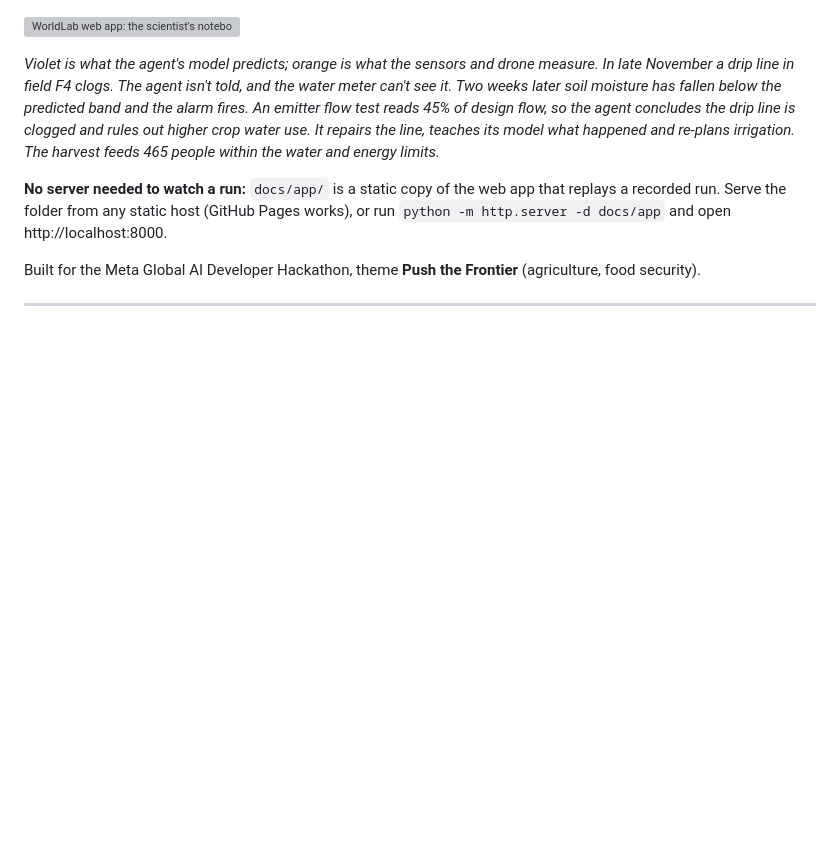
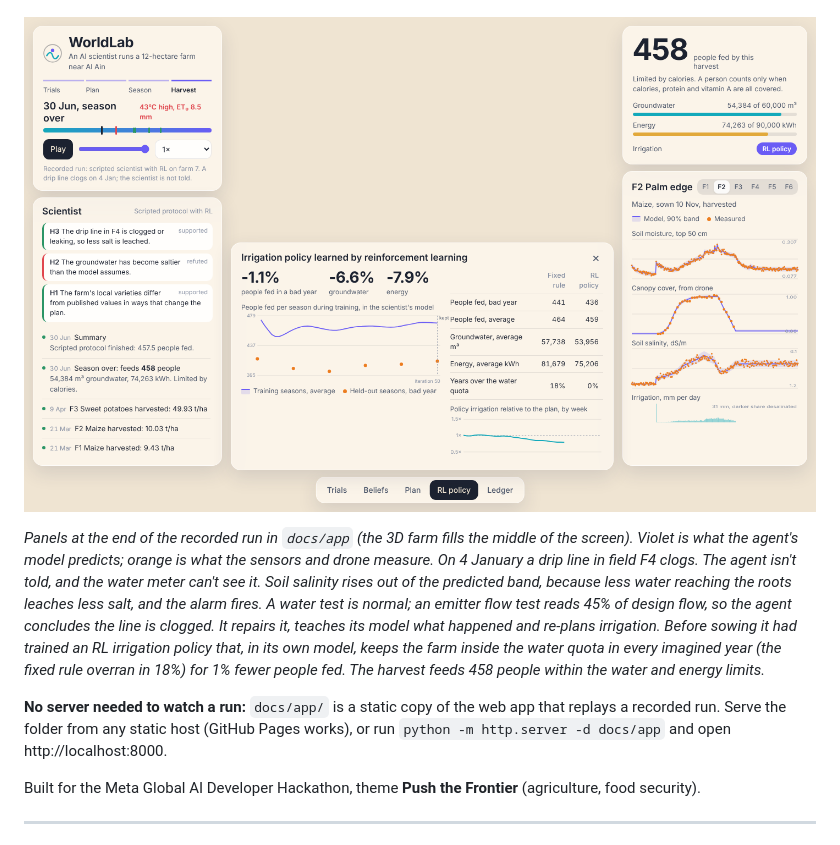
Before and after one commit to MoAmrYehia/WorldLab, a Markdown page: README.md, the part around the change. GitHub-like rendering; pictures changed too: docs/app.png (added); blank space fills up the shorter version; grey boxes are pictures that could not be loaded.

Commit message:
Water flows along drip lines, README screenshot, static app refresh
Co-Authored-By: Claude Opus 5.5 <noreply@anthropic.com>
Claude-Session: https://claude.ai/code/session_01TBN4WdzLtCM8i3ZVCqZPhQ

```diff
--- a/README.md
+++ b/README.md
@@ -16,7 +16,7 @@ Every hypothesis, prediction, trial, test, decision and result is written to a h
 
 ![WorldLab web app: the scientist's notebook, field charts and RL policy panel at the end of a season](docs/app.png)
 
-*Violet is what the agent's model predicts; orange is what the sensors and drone measure. In late November a drip line in field F4 clogs. The agent isn't told, and the water meter can't see it. Two weeks later soil moisture has fallen below the predicted band and the alarm fires. An emitter flow test reads 45% of design flow, so the agent concludes the drip line is clogged and rules out higher crop water use. It repairs the line, teaches its model what happened and re-plans irrigation. The harvest feeds 465 people within the water and energy limits.*
+*Panels at the end of the recorded run in `docs/app` (the 3D farm fills the middle of the screen). Violet is what the agent's model predicts; orange is what the sensors and drone measure. On 4 January a drip line in field F4 clogs. The agent isn't told, and the water meter can't see it. Soil salinity rises out of the predicted band, because less water reaching the roots leaches less salt, and the alarm fires. A water test is normal; an emitter flow test reads 45% of design flow, so the agent concludes the line is clogged. It repairs it, teaches its model what happened and re-plans irrigation. Before sowing it had trained an RL irrigation policy that, in its own model, keeps the farm inside the water quota in every imagined year (the fixed rule overran in 18%) for 1% fewer people fed. The harvest feeds 458 people within the water and energy limits.*
 
 **No server needed to watch a run:** `docs/app/` is a static copy of the web app that replays a recorded run. Serve the folder from any static host (GitHub Pages works), or run `python -m http.server -d docs/app` and open http://localhost:8000.
 
```
Also changed, not shown: 4 other files.
